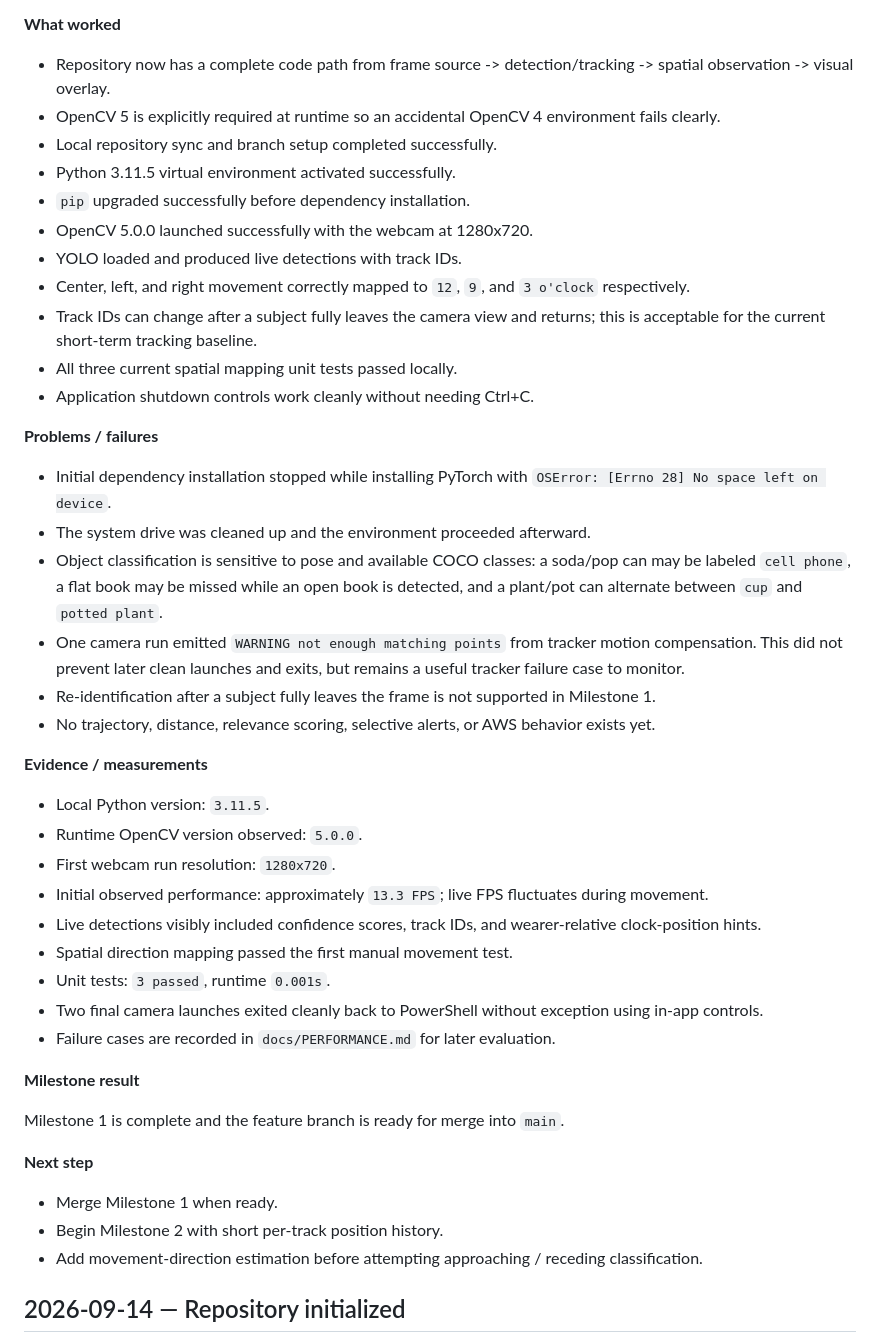
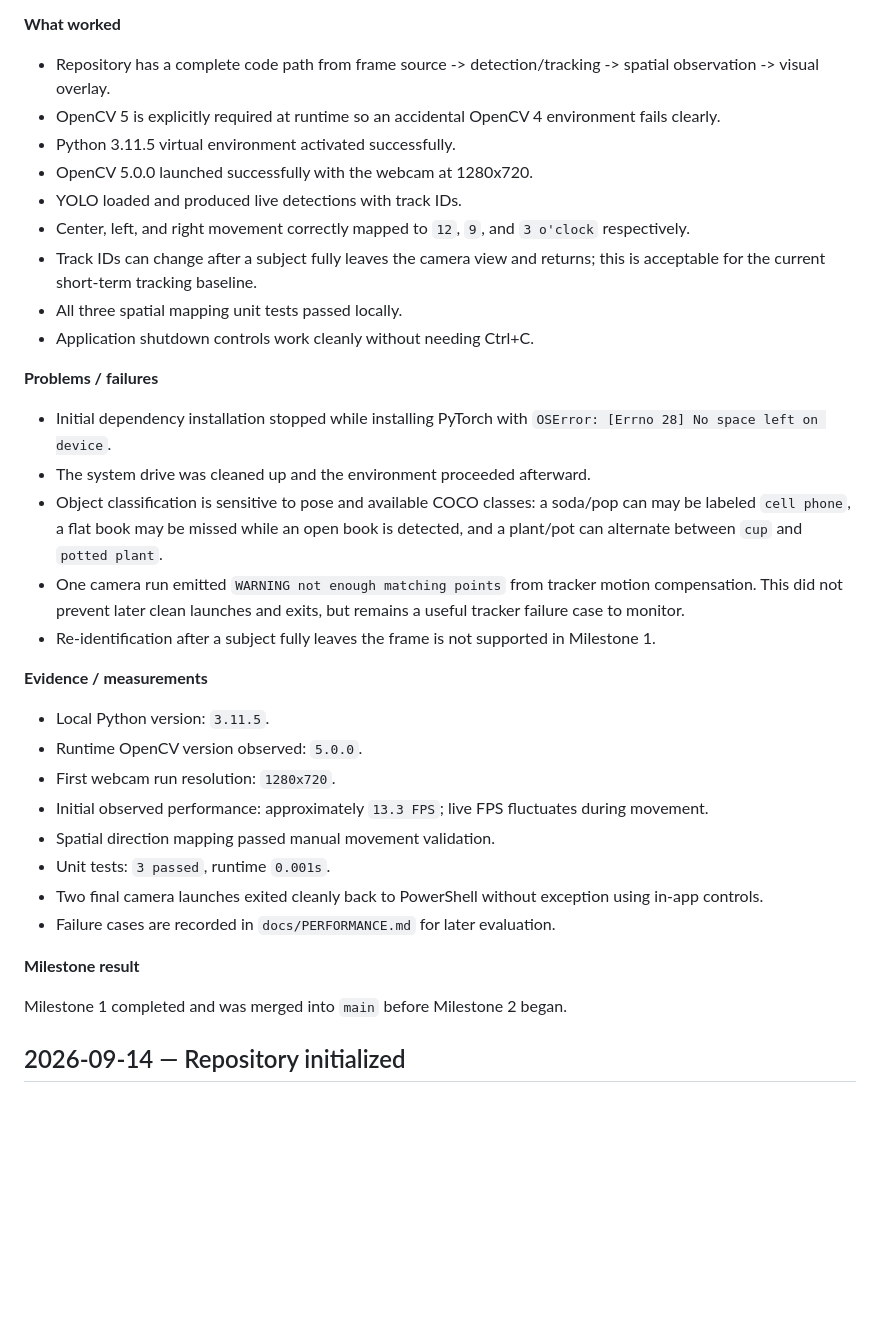
Before and after one commit to grauconejo13/object-sight-hecate, a Markdown page: docs/BUILD_LOG.md, the part around one of its changes. Drawn GitHub-style; blank space fills up the shorter version.

```diff
--- a/docs/BUILD_LOG.md
+++ b/docs/BUILD_LOG.md
@@ -32,16 +71,14 @@ Use this file to capture what changed, what worked, what failed, and what should
 
 **What worked**
 
-- Repository now has a complete code path from frame source -> detection/tracking -> spatial observation -> visual overlay.
+- Repository has a complete code path from frame source -> detection/tracking -> spatial observation -> visual overlay.
 - OpenCV 5 is explicitly required at runtime so an accidental OpenCV 4 environment fails clearly.
-- Local repository sync and branch setup completed successfully.
 - Python 3.11.5 virtual environment activated successfully.
-- `pip` upgraded successfully before dependency installation.
 - OpenCV 5.0.0 launched successfully with the webcam at 1280x720.
 - YOLO loaded and produced live detections with track IDs.
 - Center, left, and right movement correctly mapped to `12`, `9`, and `3 o'clock` respectively.
 - Track IDs can change after a subject fully leaves the camera view and returns; this is acceptable for the current short-term tracking baseline.
-- All three current spatial mapping unit tests passed locally.
+- All three spatial mapping unit tests passed locally.
 - Application shutdown controls work cleanly without needing Ctrl+C.
 
 **Problems / failures**
@@ -51,7 +88,6 @@ Use this file to capture what changed, what worked, what failed, and what should
 - Object classification is sensitive to pose and available COCO classes: a soda/pop can may be labeled `cell phone`, a flat book may be missed while an open book is detected, and a plant/pot can alternate between `cup` and `potted plant`.
 - One camera run emitted `WARNING not enough matching points` from tracker motion compensation. This did not prevent later clean launches and exits, but remains a useful tracker failure case to monitor.
 - Re-identification after a subject fully leaves the frame is not supported in Milestone 1.
-- No trajectory, distance, relevance scoring, selective alerts, or AWS behavior exists yet.
 
 **Evidence / measurements**
 
@@ -59,21 +95,14 @@ Use this file to capture what changed, what worked, what failed, and what should
 - Runtime OpenCV version observed: `5.0.0`.
 - First webcam run resolution: `1280x720`.
 - Initial observed performance: approximately `13.3 FPS`; live FPS fluctuates during movement.
-- Live detections visibly included confidence scores, track IDs, and wearer-relative clock-position hints.
-- Spatial direction mapping passed the first manual movement test.
+- Spatial direction mapping passed manual movement validation.
 - Unit tests: `3 passed`, runtime `0.001s`.
 - Two final camera launches exited cleanly back to PowerShell without exception using in-app controls.
 - Failure cases are recorded in `docs/PERFORMANCE.md` for later evaluation.
 
 **Milestone result**
 
-Milestone 1 is complete and the feature branch is ready for merge into `main`.
-
-**Next step**
-
-- Merge Milestone 1 when ready.
-- Begin Milestone 2 with short per-track position history.
-- Add movement-direction estimation before attempting approaching / receding classification.
+Milestone 1 completed and was merged into `main` before Milestone 2 began.
 
 ## 2026-09-14 — Repository initialized
 
```
Also changed, not shown: other parts of docs/BUILD_LOG.md (+39 -0 lines).
